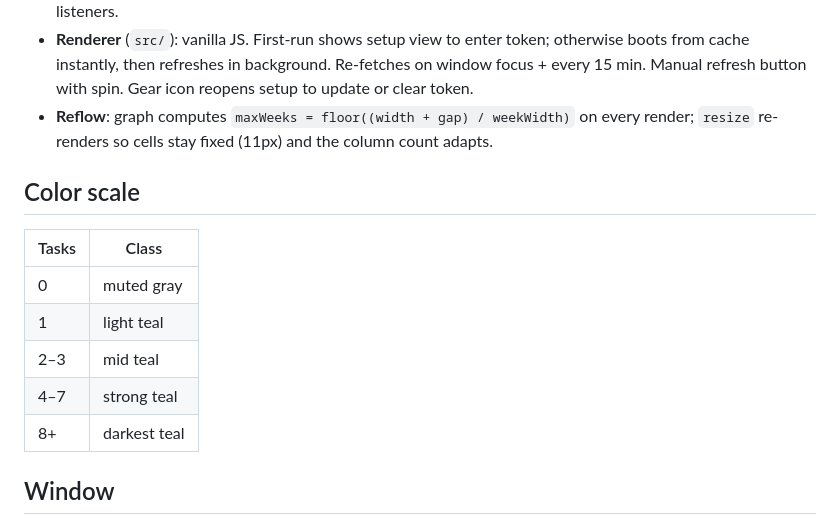
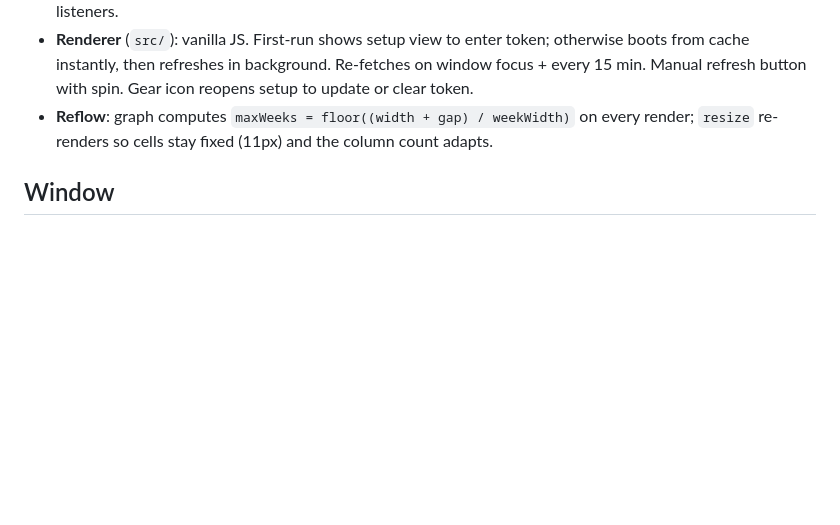
Before and after one commit to mohitvirli/todoist-graph, a Markdown page: README.md, the part around one of its changes. Drawn GitHub-style; blank space fills up the shorter version.

```diff
--- a/README.md
+++ b/README.md
@@ -17,16 +22,6 @@ Optional: set `TODOIST_API_KEY` in a `.env` file for dev — used as fallback if
 - **Preload** (`electron/preload.js`): `contextBridge` exposes `window.api.fetchTasks()`, `getCached()`, `getToken()`, `setToken()`, `clearToken()`, `getTheme()`, `closeWindow()`, `openExternal()`, focus/theme listeners.
 - **Renderer** (`src/`): vanilla JS. First-run shows setup view to enter token; otherwise boots from cache instantly, then refreshes in background. Re-fetches on window focus + every 15 min. Manual refresh button with spin. Gear icon reopens setup to update or clear token.
 - **Reflow**: graph computes `maxWeeks = floor((width + gap) / weekWidth)` on every render; `resize` re-renders so cells stay fixed (11px) and the column count adapts.
-
-## Color scale
-
-| Tasks | Class |
-|-------|-------|
-| 0     | muted gray |
-| 1     | light teal |
-| 2–3   | mid teal |
-| 4–7   | strong teal |
-| 8+    | darkest teal |
 
 ## Window
 
```
Also changed, not shown: other parts of README.md (+5 -0 lines).
